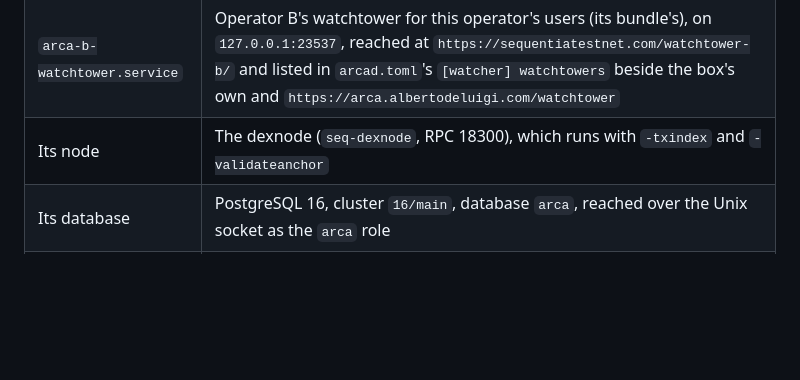
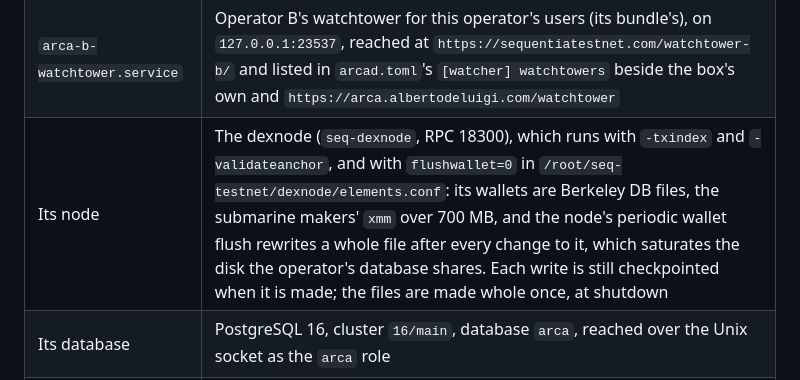
Before and after one commit to ConcatenaLabs/sequentia-testnet-ops, a Markdown page: README.md, the part around the change. Rendered like a GitHub page; blank space fills up the shorter version.

Commit message:
doc: the dexnode runs with flushwallet=0
Its Berkeley DB wallets were rewritten whole after every change by the node's periodic wallet flush: the submarine makers' 705 MB xmm wallet, about every 20 s, 50 MB/s of the box's disk. That saturated the disk the Arca operator's PostgreSQL and its synchronous WAL standby share, and slowed the operator's info to 8-18 s (arca#615). The setting is applied by the PF1 owner script; this records it where the operator's node is described.

```diff
--- a/README.md
+++ b/README.md
@@ -1003,7 +1003,7 @@ its repository, `ConcatenaLabs/arca`: `server/README.md` for the server,
 | `arca-watchtower-for-b.service` | The same for operator B's users (the box's stand-in second operator), on `127.0.0.1:3539`, reached at `https://sequentiatestnet.com/watchtower-for-b/`, named in B's `info`; its wallet in `/var/lib/arca-watchtower-for-b` |
 | `arca-btc-watchtower.service` | The watchtower for Bitcoin ark coins (`arca btc-watchtower serve`), on `127.0.0.1:3541`, reached at `https://sequentiatestnet.com/btc-watchtower/`; it takes deposits for any Bitcoin ark's coins and reads testnet4 through `bitcoin-ark-feeproxy` as `arktower`, a login of its own that the node limits to the calls a tower makes (`rpcwhitelist` in `bitcoin-ark/bitcoin.conf`), the password in `/etc/arca/btc-watchtower.env` (mode 640, group `arca`); its phrase and the BTC it pays fees with in `/var/lib/arca-btc-watchtower/btc-watchtower`. It runs the `arca` binary of `/opt/arca/target/release` |
 | `arca-b-watchtower.service` | Operator B's watchtower for this operator's users (its bundle's), on `127.0.0.1:23537`, reached at `https://sequentiatestnet.com/watchtower-b/` and listed in `arcad.toml`'s `[watcher] watchtowers` beside the box's own and `https://arca.albertodeluigi.com/watchtower` |
-| Its node | The dexnode (`seq-dexnode`, RPC 18300), which runs with `-txindex` and `-validateanchor` |
+| Its node | The dexnode (`seq-dexnode`, RPC 18300), which runs with `-txindex` and `-validateanchor`, and with `flushwallet=0` in `/root/seq-testnet/dexnode/elements.conf`: its wallets are Berkeley DB files, the submarine makers' `xmm` over 700 MB, and the node's periodic wallet flush rewrites a whole file after every change to it, which saturates the disk the operator's database shares. Each write is still checkpointed when it is made; the files are made whole once, at shutdown |
 | Its database | PostgreSQL 16, cluster `16/main`, database `arca`, reached over the Unix socket as the `arca` role |
 | Its secrets | `/etc/arca/operator.key`, `/etc/arca/wallet.mnemonic` and `/etc/arca/arcad.toml` (which holds the node's RPC password), each mode 600, owned by the `arca` user |
 
```
